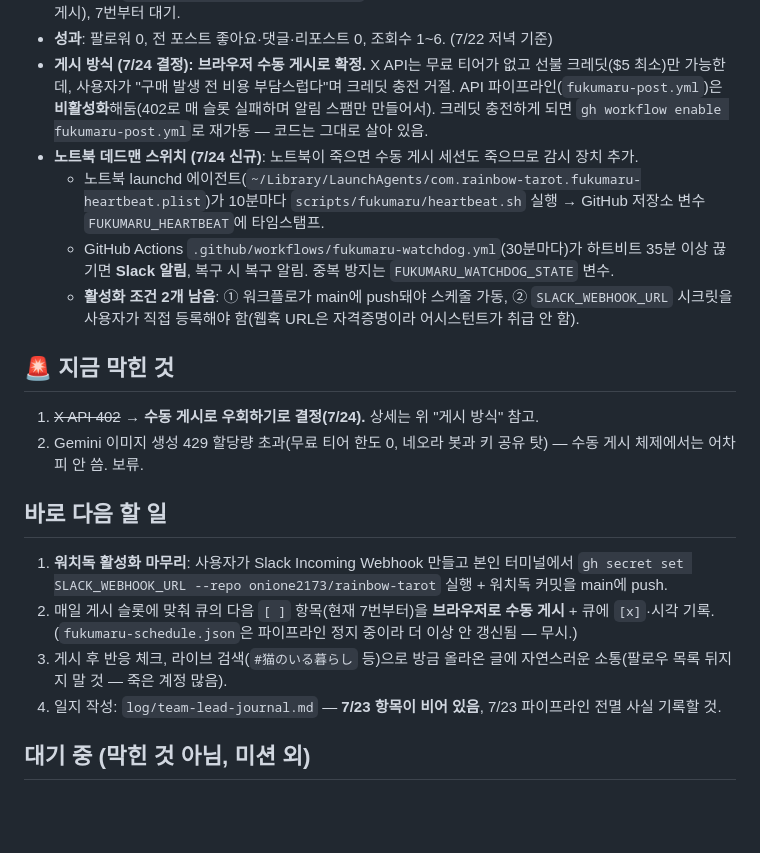
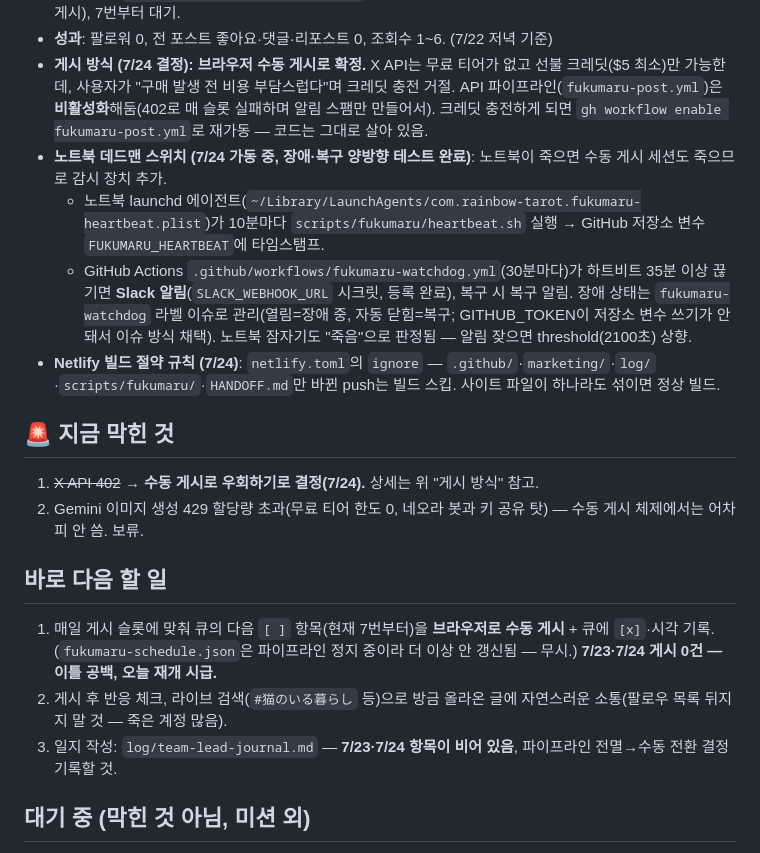
Before and after one commit to onione2173/rainbow-tarot, a Markdown page: HANDOFF.md, the part around one of its changes. Rendered like a GitHub page; blank space fills up the shorter version.

Commit message:
HANDOFF: watchdog live and verified; flag 2-day posting gap
Co-Authored-By: Claude Fable 5 <noreply@anthropic.com>

```diff
--- a/HANDOFF.md
+++ b/HANDOFF.md
@@ -17,10 +17,10 @@
 - **콘텐츠 큐**: `marketing/fukumaru-queue-ja.md` — 22개 중 **1~6번 게시 완료**(7/21~22, 전부 브라우저 수동 게시), 7번부터 대기.
 - **성과**: 팔로워 0, 전 포스트 좋아요·댓글·리포스트 0, 조회수 1~6. (7/22 저녁 기준)
 - **게시 방식 (7/24 결정): 브라우저 수동 게시로 확정.** X API는 무료 티어가 없고 선불 크레딧($5 최소)만 가능한데, 사용자가 "구매 발생 전 비용 부담스럽다"며 크레딧 충전 거절. API 파이프라인(`fukumaru-post.yml`)은 **비활성화**해둠(402로 매 슬롯 실패하며 알림 스팸만 만들어서). 크레딧 충전하게 되면 `gh workflow enable fukumaru-post.yml`로 재가동 — 코드는 그대로 살아 있음.
-- **노트북 데드맨 스위치 (7/24 신규)**: 노트북이 죽으면 수동 게시 세션도 죽으므로 감시 장치 추가.
+- **노트북 데드맨 스위치 (7/24 가동 중, 장애·복구 양방향 테스트 완료)**: 노트북이 죽으면 수동 게시 세션도 죽으므로 감시 장치 추가.
   - 노트북 launchd 에이전트(`~/Library/LaunchAgents/com.rainbow-tarot.fukumaru-heartbeat.plist`)가 10분마다 `scripts/fukumaru/heartbeat.sh` 실행 → GitHub 저장소 변수 `FUKUMARU_HEARTBEAT`에 타임스탬프.
-  - GitHub Actions `.github/workflows/fukumaru-watchdog.yml`(30분마다)가 하트비트 35분 이상 끊기면 **Slack 알림**, 복구 시 복구 알림. 중복 방지는 `FUKUMARU_WATCHDOG_STATE` 변수.
-  - **활성화 조건 2개 남음**: ① 워크플로가 main에 push돼야 스케줄 가동, ② `SLACK_WEBHOOK_URL` 시크릿을 사용자가 직접 등록해야 함(웹훅 URL은 자격증명이라 어시스턴트가 취급 안 함).
+  - GitHub Actions `.github/workflows/fukumaru-watchdog.yml`(30분마다)가 하트비트 35분 이상 끊기면 **Slack 알림**(`SLACK_WEBHOOK_URL` 시크릿, 등록 완료), 복구 시 복구 알림. 장애 상태는 `fukumaru-watchdog` 라벨 이슈로 관리(열림=장애 중, 자동 닫힘=복구; GITHUB_TOKEN이 저장소 변수 쓰기가 안 돼서 이슈 방식 채택). 노트북 잠자기도 "죽음"으로 판정됨 — 알림 잦으면 threshold(2100초) 상향.
+- **Netlify 빌드 절약 규칙 (7/24)**: `netlify.toml`의 `ignore` — `.github/`·`marketing/`·`log/`·`scripts/fukumaru/`·`HANDOFF.md`만 바뀐 push는 빌드 스킵. 사이트 파일이 하나라도 섞이면 정상 빌드.
 
 ## 🚨 지금 막힌 것
 
@@ -29,10 +29,9 @@
 
 ## 바로 다음 할 일
 
-1. **워치독 활성화 마무리**: 사용자가 Slack Incoming Webhook 만들고 본인 터미널에서 `gh secret set SLACK_WEBHOOK_URL --repo onione2173/rainbow-tarot` 실행 + 워치독 커밋을 main에 push.
-2. 매일 게시 슬롯에 맞춰 큐의 다음 `[ ]` 항목(현재 7번부터)을 **브라우저로 수동 게시** + 큐에 `[x]`·시각 기록. (`fukumaru-schedule.json`은 파이프라인 정지 중이라 더 이상 안 갱신됨 — 무시.)
-3. 게시 후 반응 체크, 라이브 검색(`#猫のいる暮らし` 등)으로 방금 올라온 글에 자연스러운 소통(팔로우 목록 뒤지지 말 것 — 죽은 계정 많음).
-4. 일지 작성: `log/team-lead-journal.md` — **7/23 항목이 비어 있음**, 7/23 파이프라인 전멸 사실 기록할 것.
+1. 매일 게시 슬롯에 맞춰 큐의 다음 `[ ]` 항목(현재 7번부터)을 **브라우저로 수동 게시** + 큐에 `[x]`·시각 기록. (`fukumaru-schedule.json`은 파이프라인 정지 중이라 더 이상 안 갱신됨 — 무시.) **7/23·7/24 게시 0건 — 이틀 공백, 오늘 재개 시급.**
+2. 게시 후 반응 체크, 라이브 검색(`#猫のいる暮らし` 등)으로 방금 올라온 글에 자연스러운 소통(팔로우 목록 뒤지지 말 것 — 죽은 계정 많음).
+3. 일지 작성: `log/team-lead-journal.md` — **7/23·7/24 항목이 비어 있음**, 파이프라인 전멸→수동 전환 결정 기록할 것.
 
 ## 대기 중 (막힌 것 아님, 미션 외)
 
```
Also changed, not shown: other parts of HANDOFF.md (+1 -1 lines).
